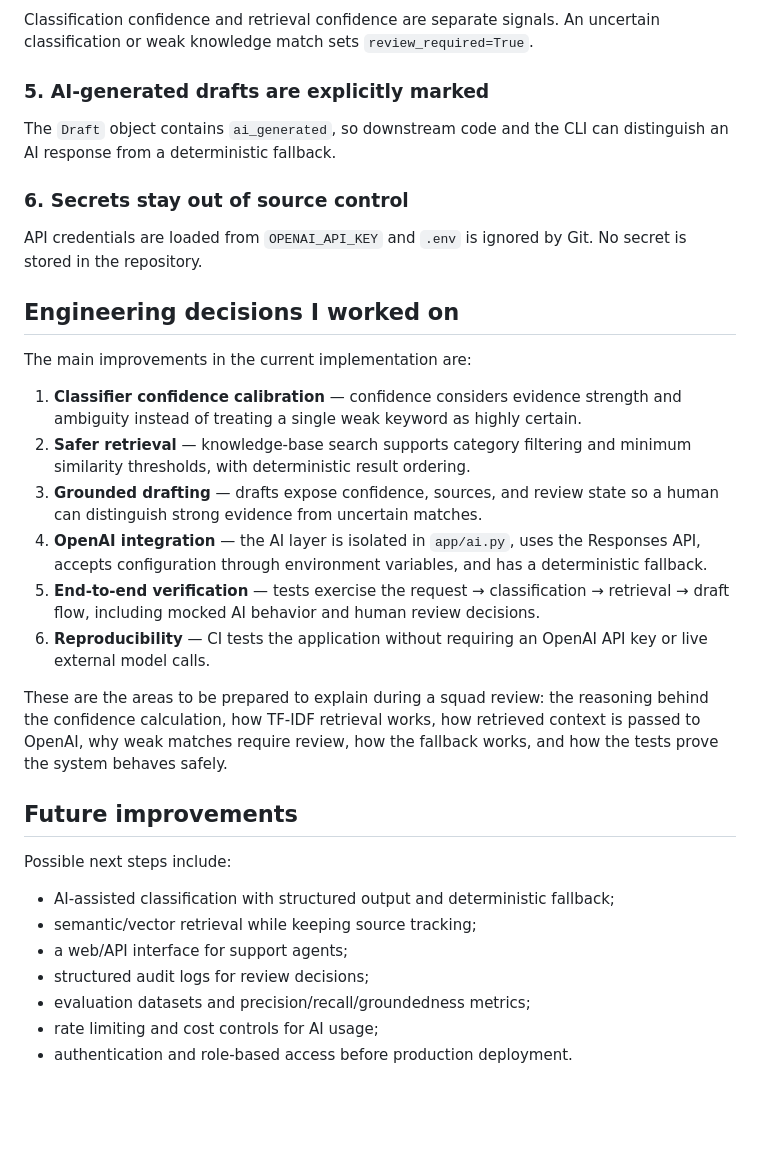
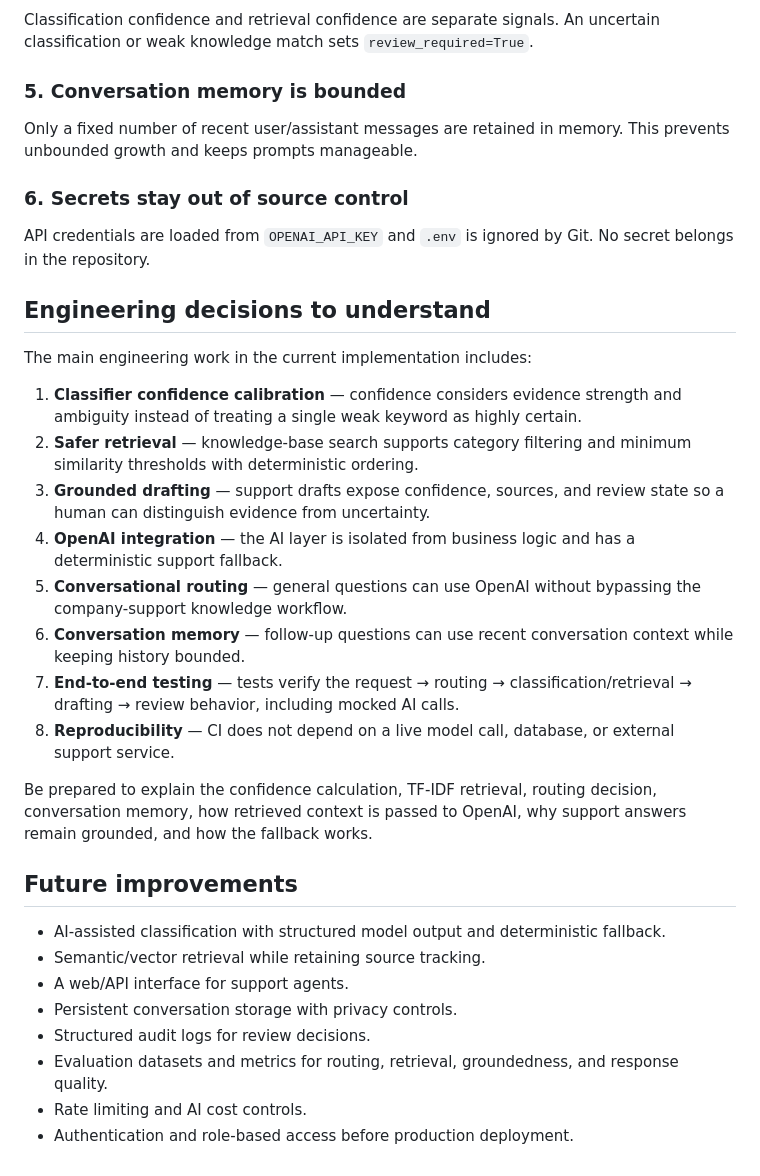
Before and after one commit to abrahamzion01/support-automation-tool, a Markdown page: README.md, the part around one of its changes. Rendered like a GitHub page; blank space fills up the shorter version.

```diff
--- a/README.md
+++ b/README.md
@@ -208,35 +238,36 @@ Missing API keys, missing SDKs, API failures, and empty model responses are hand
 
 Classification confidence and retrieval confidence are separate signals. An uncertain classification or weak knowledge match sets `review_required=True`.
 
-### 5. AI-generated drafts are explicitly marked
+### 5. Conversation memory is bounded
 
-The `Draft` object contains `ai_generated`, so downstream code and the CLI can distinguish an AI response from a deterministic fallback.
+Only a fixed number of recent user/assistant messages are retained in memory. This prevents unbounded growth and keeps prompts manageable.
 
 ### 6. Secrets stay out of source control
 
-API credentials are loaded from `OPENAI_API_KEY` and `.env` is ignored by Git. No secret is stored in the repository.
+API credentials are loaded from `OPENAI_API_KEY` and `.env` is ignored by Git. No secret belongs in the repository.
 
-## Engineering decisions I worked on
+## Engineering decisions to understand
 
-The main improvements in the current implementation are:
+The main engineering work in the current implementation includes:
 
 1. **Classifier confidence calibration** — confidence considers evidence strength and ambiguity instead of treating a single weak keyword as highly certain.
-2. **Safer retrieval** — knowledge-base search supports category filtering and minimum similarity thresholds, with deterministic result ordering.
-3. **Grounded drafting** — drafts expose confidence, sources, and review state so a human can distinguish strong evidence from uncertain matches.
-4. **OpenAI integration** — the AI layer is isolated in `app/ai.py`, uses the Responses API, accepts configuration through environment variables, and has a deterministic fallback.
-5. **End-to-end verification** — tests exercise the request → classification → retrieval → draft flow, including mocked AI behavior and human review decisions.
-6. **Reproducibility** — CI tests the application without requiring an OpenAI API key or live external model calls.
+2. **Safer retrieval** — knowledge-base search supports category filtering and minimum similarity thresholds with deterministic ordering.
+3. **Grounded drafting** — support drafts expose confidence, sources, and review state so a human can distinguish evidence from uncertainty.
+4. **OpenAI integration** — the AI layer is isolated from business logic and has a deterministic support fallback.
+5. **Conversational routing** — general questions can use OpenAI without bypassing the company-support knowledge workflow.
+6. **Conversation memory** — follow-up questions can use recent conversation context while keeping history bounded.
+7. **End-to-end testing** — tests verify the request → routing → classification/retrieval → drafting → review behavior, including mocked AI calls.
+8. **Reproducibility** — CI does not depend on a live model call, database, or external support service.
 
-These are the areas to be prepared to explain during a squad review: the reasoning behind the confidence calculation, how TF-IDF retrieval works, how retrieved context is passed to OpenAI, why weak matches require review, how the fallback works, and how the tests prove the system behaves safely.
+Be prepared to explain the confidence calculation, TF-IDF retrieval, routing decision, conversation memory, how retrieved context is passed to OpenAI, why support answers remain grounded, and how the fallback works.
 
 ## Future improvements
 
-Possible next steps include:
-
-- AI-assisted classification with structured output and deterministic fallback;
-- semantic/vector retrieval while keeping source tracking;
-- a web/API interface for support agents;
-- structured audit logs for review decisions;
-- evaluation datasets and precision/recall/groundedness metrics;
-- rate limiting and cost controls for AI usage;
-- authentication and role-based access before production deployment.
+- AI-assisted classification with structured model output and deterministic fallback.
+- Semantic/vector retrieval while retaining source tracking.
+- A web/API interface for support agents.
+- Persistent conversation storage with privacy controls.
+- Structured audit logs for review decisions.
+- Evaluation datasets and metrics for routing, retrieval, groundedness, and response quality.
+- Rate limiting and AI cost controls.
+- Authentication and role-based access before production deployment.
```
Also changed, not shown: other parts of README.md (+111 -81 lines).
